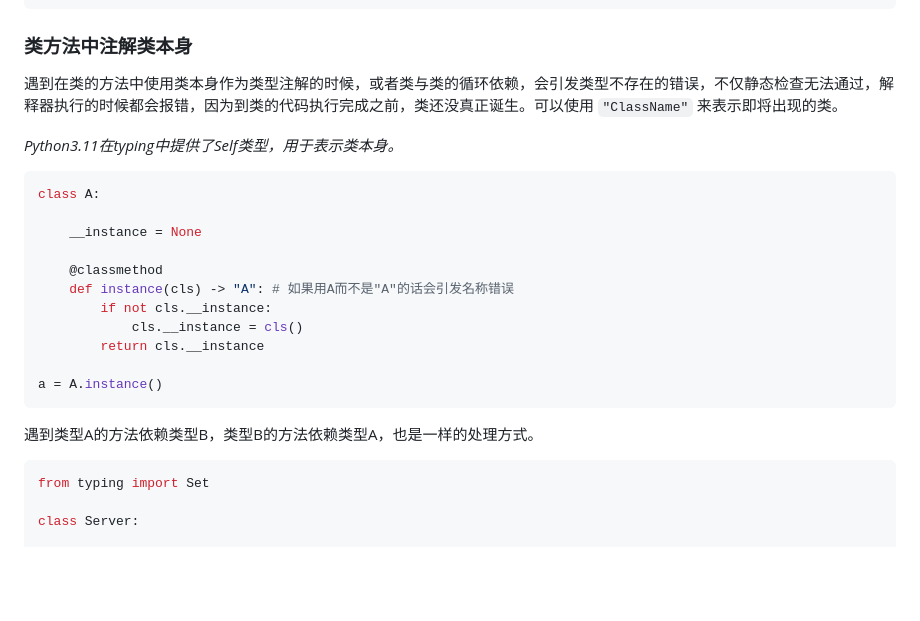
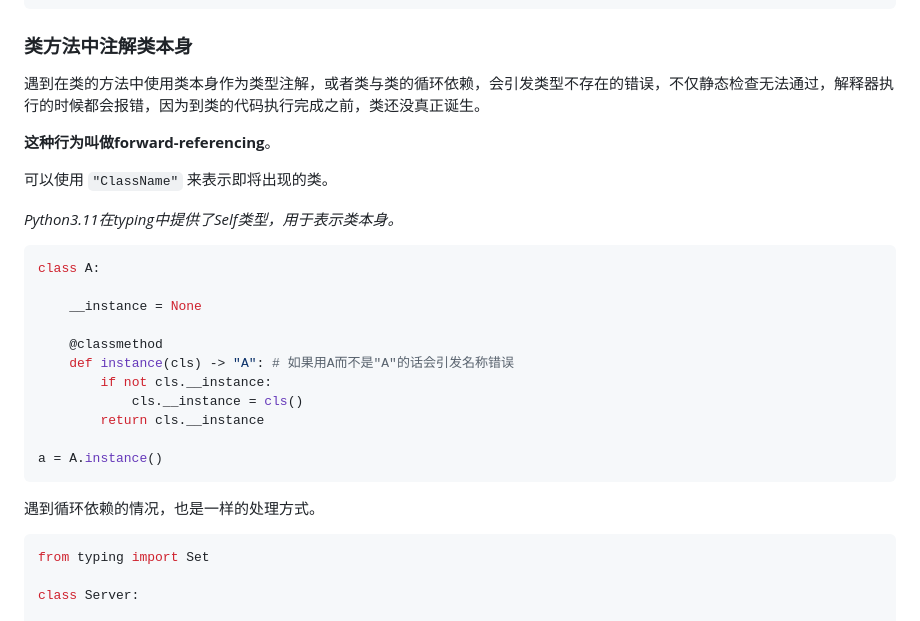
Before and after one commit to Wheel2Motor/articles, a Markdown page: Python进阶技巧/类型注解.md, the part around the change. GitHub-like rendering; blank space fills up the shorter version.

````diff
--- a/Python进阶技巧/类型注解.md
+++ b/Python进阶技巧/类型注解.md
@@ -489,7 +489,11 @@ print(isinstance(stu, IPerson)) # True
 
 ### 类方法中注解类本身
 
-遇到在类的方法中使用类本身作为类型注解的时候，或者类与类的循环依赖，会引发类型不存在的错误，不仅静态检查无法通过，解释器执行的时候都会报错，因为到类的代码执行完成之前，类还没真正诞生。可以使用 `"ClassName"` 来表示即将出现的类。
+遇到在类的方法中使用类本身作为类型注解，或者类与类的循环依赖，会引发类型不存在的错误，不仅静态检查无法通过，解释器执行的时候都会报错，因为到类的代码执行完成之前，类还没真正诞生。
+
+__这种行为叫做forward-referencing__。
+
+可以使用 `"ClassName"` 来表示即将出现的类。
 
 _Python3.11在typing中提供了Self类型，用于表示类本身。_
 
@@ -507,7 +511,7 @@ class A:
 a = A.instance()
 ```
 
-遇到类型A的方法依赖类型B，类型B的方法依赖类型A，也是一样的处理方式。
+遇到循环依赖的情况，也是一样的处理方式。
 
 ```python
 from typing import Set
````
